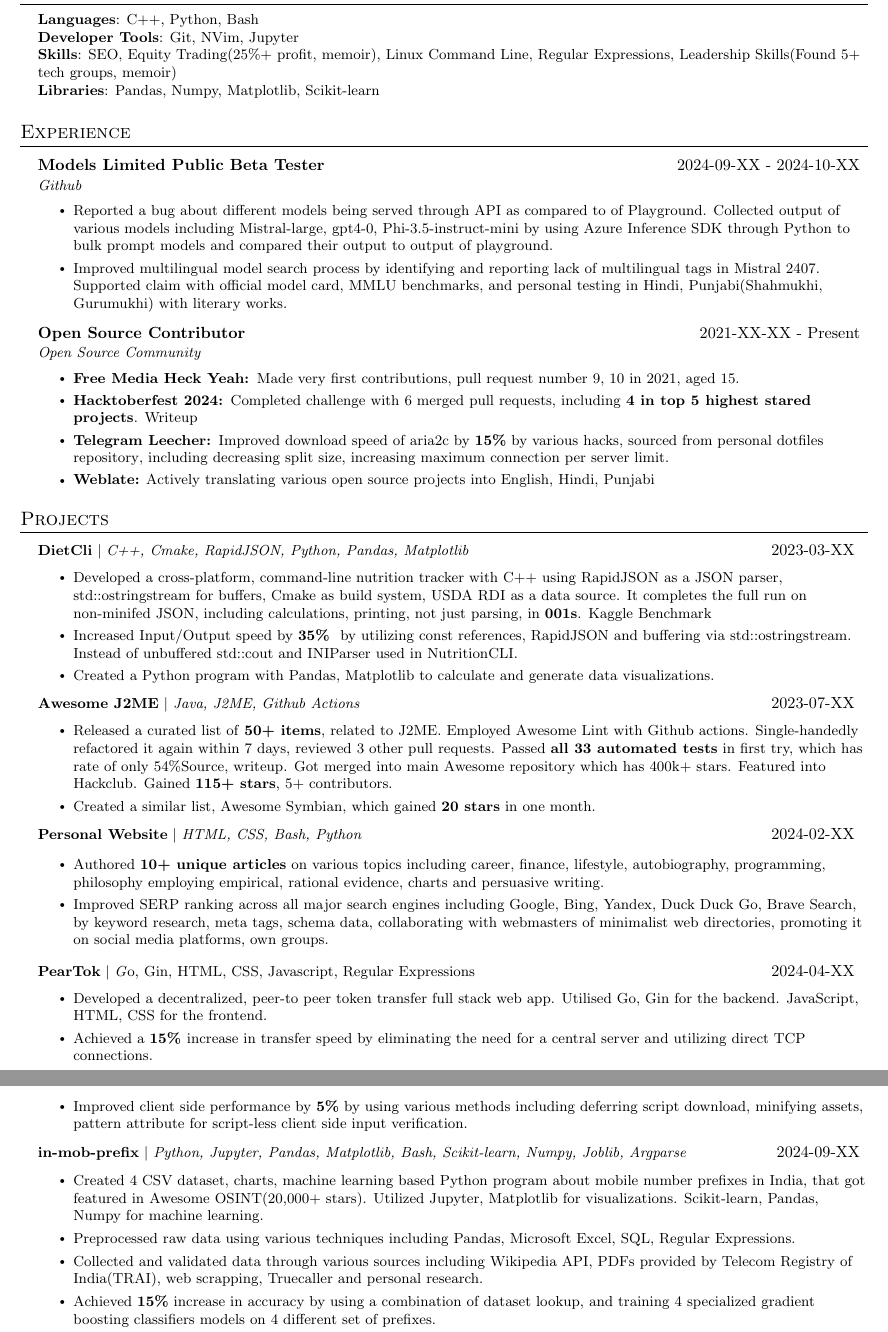
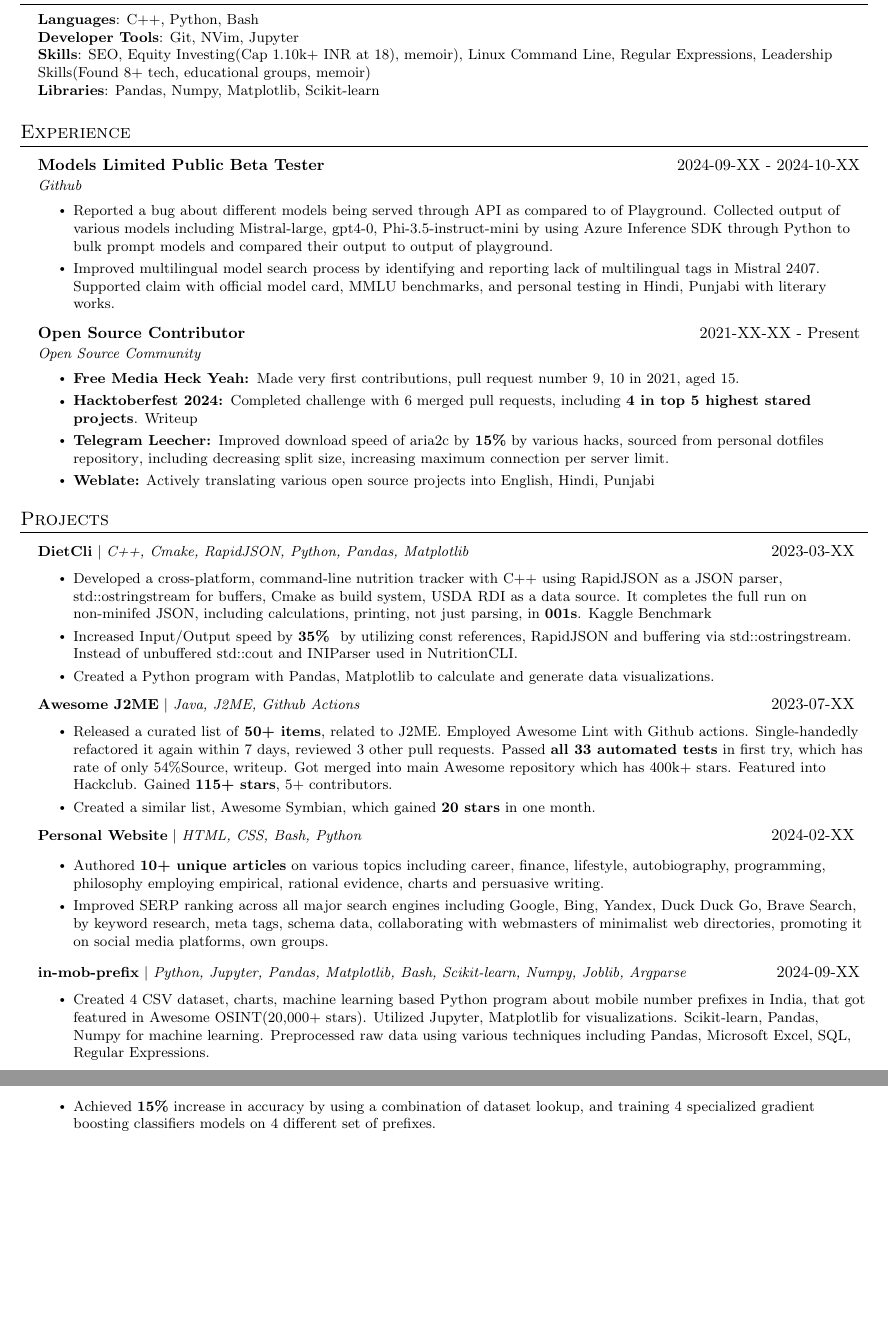
Before and after one commit to hstsethi/hstsethi-resume, a LaTeX CV (harshit-sethi-resume.tex): two parts of pages 1 and 2 of 2, joined at a grey line, cut so that both start at the same text, the shorter picture padded with empty space. Compiled offline with pdfLaTeX.

Commit message:
Remove Peartok

```diff
--- a/harshit-sethi-resume.tex
+++ b/harshit-sethi-resume.tex
@@ -117,7 +117,8 @@
             \textbf{Languages}{: C++, Python, Bash}\\
     % \textbf{Frameworks}{: Express.js, } \\
          \textbf{Developer Tools}{: Git, NVim, Jupyter} \\
-         \textbf{Skills}{: SEO, Equity Trading(25\%+ profit, \href{https://hstsethi.vercel.app/posts/finance/from-coins-to-25-equity-at-18}{memoir}), Linux Command Line, Regular Expressions, Leadership Skills(Found 5+ tech groups, \href{https://hstsethi.vercel.app/posts/lifestyle/lessons-learned-founding-internet-groups-memoir}{memoir})} \\
+         \textbf{Skills}{: SEO, Equity Investing(Cap 1.10k+ INR at 18), \href{https://hstsethi.vercel.app/posts/finance/from-coins-to-25-equity-at-18}{memoir}), Linux Command Line, Regular Expressions, Leadership Skills(Found 8+ tech, educational groups, \href{https://hstsethi.vercel.app/posts/lifestyle/lessons-learned-founding-internet-groups-memoir}{memoir})} \\
+
          % \textbf{Coursework}{: Calculus, Linear Algebra, Python, Mhchine Learning, Deep Learning, Reinforcement Learning, Natural Language Processing  } \\
      \textbf{Libraries}{: Pandas, Numpy, Matplotlib, Scikit-learn}
     }}
@@ -130,7 +131,7 @@
       {Github}{\href{https://github.com/marketplace/models}}
       \resumeItemListStart
       \resumeItem{Reported a \href{https://github.com/orgs/community/discussions/138866}{bug} about different models being served through API as compared to of Playground. Collected output of various models including Mistral-large, gpt4-0, Phi-3.5-instruct-mini by using Azure Inference SDK through Python to bulk prompt models and compared their output to output of playground.}
-     \resumeItem{Improved multilingual model search process by identifying and reporting lack of multilingual tags in Mistral 2407. Supported claim with official model card, MMLU benchmarks, and personal testing in Hindi, Punjabi(Shahmukhi, Gurumukhi) with literary works.}
+     \resumeItem{Improved multilingual model search process by identifying and reporting lack of multilingual tags in Mistral 2407. Supported claim with official model card, MMLU benchmarks, and personal testing in Hindi, Punjabi with literary works.}
 \resumeItemListEnd
 \resumeSubheading
 {Open Source Contributor}{2021-XX-XX - Present}{Open Source Community}{\href{https://github.com/hstsethi}}
@@ -174,18 +175,18 @@
 \resumeItem{Improved SERP ranking across all major search engines including Google, Bing, Yandex, Duck Duck Go, Brave Search, by keyword research, meta tags, schema data, collaborating with webmasters of minimalist web directories, promoting it on social media platforms, own groups.}
 
 \resumeItemListEnd
-
-    \resumeProjectHeading
-        {\href{https://github.com/hstsethi/peartok-go}{\textbf{PearTok} $|$ \emph Go, Gin, HTML, CSS, Javascript, Regular Expressions}}{2024-04-XX }
-        \resumeItemListStart
-    \resumeItem{Developed a decentralized, peer-to peer token transfer full stack web app. Utilised Go, Gin for the backend. JavaScript, HTML, CSS for the frontend.}
-
-    \resumeItem{Achieved a \textbf{15\% }increase in transfer speed by eliminating the need for a central server and utilizing direct TCP connections.}
-    % \resumeItem{Developed mobile-first, SEO friendly frontend using HTML, CSS, JavaScript that scored on Google PageSpeed Insights, on Lighthouse accessibility test.}
-
-\resumeItem{Improved client side performance by \textbf{5\%} by using various methods including deferring script download, minifying assets, pattern attribute for script-less client side input verification.}
-
-\resumeItemListEnd
+%
+%     \resumeProjectHeading
+%         {\href{https://github.com/hstsethi/peartok-go}{\textbf{PearTok} $|$ \emph Go, Gin, HTML, CSS, Javascript, Regular Expressions}}{2024-04-XX }
+%         \resumeItemListStart
+%     \resumeItem{Developed a decentralized, peer-to peer token transfer full stack web app. Utilised Go, Gin for the backend. JavaScript, HTML, CSS for the frontend.}
+%
+%     \resumeItem{Achieved a \textbf{15\% }increase in transfer speed by eliminating the need for a central server and utilizing direct TCP connections.}
+%     % \resumeItem{Developed mobile-first, SEO friendly frontend using HTML, CSS, JavaScript that scored on Google PageSpeed Insights, on Lighthouse accessibility test.}
+%
+% \resumeItem{Improved client side performance by \textbf{5\%} by using various methods including deferring script download, minifying assets, pattern attribute for script-less client side input verification.}
+%
+% \resumeItemListEnd
  %
  % \resumeProjectHeading
  %      {\href{https://github.com/hstsethi/pytenpass/}{\textbf{PytenPass} $|$ \emph{Python, Pypass, Pyperclip, argparse }}}{2022-06-XX}
@@ -196,10 +197,8 @@
 \resumeProjectHeading
 {\href{https://github.com/hstsethi/in-mob-prefix}{\textbf{in-mob-prefix}} $|$ \emph{Python, Jupyter, Pandas, Matplotlib, Bash, Scikit-learn, Numpy, Joblib, Argparse}}{2024-09-XX}
 \resumeItemListStart
-    \resumeItem{Created 4 CSV dataset, charts, machine learning based Python program about mobile number prefixes in India, that got featured in Awesome OSINT(20,000+ stars). Utilized Jupyter, Matplotlib for visualizations. Scikit-learn, Pandas, Numpy for machine learning.}
-
-    \resumeItem{Preprocessed raw data using various techniques including Pandas, Microsoft Excel, SQL, Regular Expressions.}
-    \resumeItem{Collected and validated data through various sources including Wikipedia API, PDFs provided by Telecom Registry of India(TRAI), web scrapping, Truecaller and personal research.}
+    \resumeItem{Created 4 CSV dataset, charts, machine learning based Python program about mobile number prefixes in India, that got featured in Awesome OSINT(20,000+ stars). Utilized Jupyter, Matplotlib for visualizations. Scikit-learn, Pandas, Numpy for machine learning. Preprocessed raw data using various techniques including Pandas, Microsoft Excel, SQL, Regular Expressions.}
+    % \resumeItem{Collected and validated data through various sources including Wikipedia API, PDFs provided by Telecom Registry of India(TRAI), web scrapping, Truecaller and personal research.}
     \resumeItem{Achieved \textbf{15\%} increase in accuracy by using a combination of dataset lookup, and training 4 specialized gradient boosting classifiers models on 4 different set of prefixes.}
     \resumeItem{Achieved \textbf{20\%} increase in performance speed by chaining Pandas queries, efficient use of Numpy array, creating and loading models from disk using Joblib.}
     \resumeItemListEnd
```
Also changed, not shown: harshit-sethi-resume.pdf.
